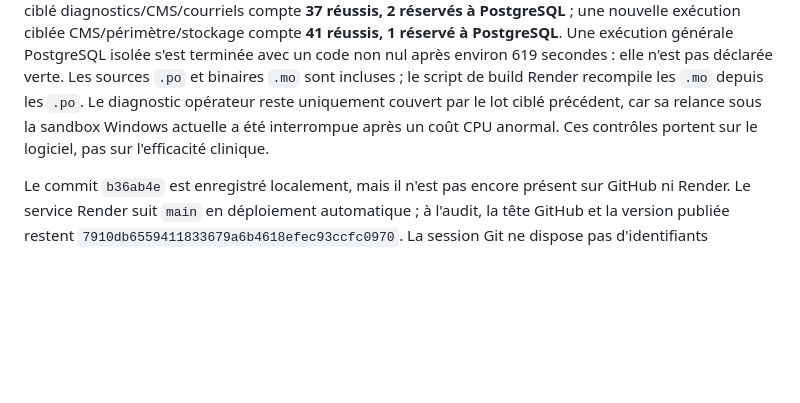
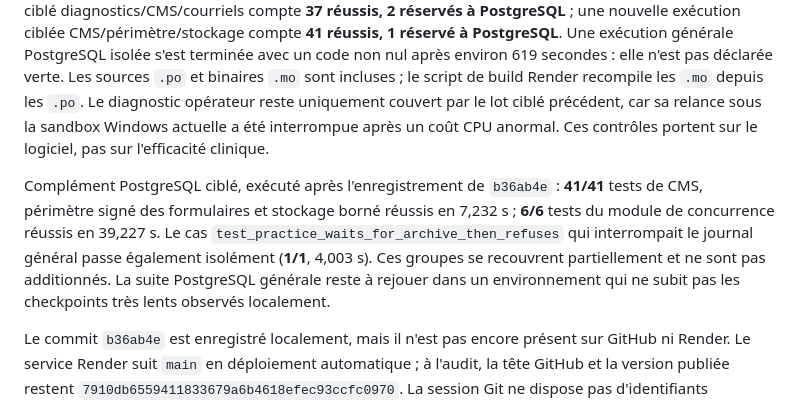
Before and after one commit to Midotech31/nehedrou, a Markdown page: docs/COMMERCIALISATION_PROGRESS_20261031.md, the part around the change. Drawn GitHub-style; blank space fills up the shorter version.

Commit message:
Add PostgreSQL targeted verification results

```diff
--- a/docs/COMMERCIALISATION_PROGRESS_20261031.md
+++ b/docs/COMMERCIALISATION_PROGRESS_20261031.md
@@ -26,6 +26,8 @@ Les tests ciblés couvrent le contexte signé et sa concurrence, les réponses S
 
 Contrôle de cette révision locale `b36ab4e` : `manage.py check` et `makemigrations --check --dry-run` réussissent ; le contrôle de traductions compte **1 647 clés UI par langue, zéro manquante**. Une exécution SQLite isolée plus large compte **649 tests réussis, 20 ignorés parce qu'ils exigent PostgreSQL** ; un lot ciblé diagnostics/CMS/courriels compte **37 réussis, 2 réservés à PostgreSQL** ; une nouvelle exécution ciblée CMS/périmètre/stockage compte **41 réussis, 1 réservé à PostgreSQL**. Une exécution générale PostgreSQL isolée s'est terminée avec un code non nul après environ 619 secondes : elle n'est pas déclarée verte. Les sources `.po` et binaires `.mo` sont incluses ; le script de build Render recompile les `.mo` depuis les `.po`. Le diagnostic opérateur reste uniquement couvert par le lot ciblé précédent, car sa relance sous la sandbox Windows actuelle a été interrompue après un coût CPU anormal. Ces contrôles portent sur le logiciel, pas sur l'efficacité clinique.
 
+Complément PostgreSQL ciblé, exécuté après l'enregistrement de `b36ab4e` : **41/41** tests de CMS, périmètre signé des formulaires et stockage borné réussis en 7,232 s ; **6/6** tests du module de concurrence réussis en 39,227 s. Le cas `test_practice_waits_for_archive_then_refuses` qui interrompait le journal général passe également isolément (**1/1**, 4,003 s). Ces groupes se recouvrent partiellement et ne sont pas additionnés. La suite PostgreSQL générale reste à rejouer dans un environnement qui ne subit pas les checkpoints très lents observés localement.
+
 Le commit `b36ab4e` est enregistré localement, mais il n'est pas encore présent sur GitHub ni Render. Le service Render suit `main` en déploiement automatique ; à l'audit, la tête GitHub et la version publiée restent `7910db6559411833679a6b4618efec93ccfc0970`. La session Git ne dispose pas d'identifiants d'écriture utilisables, donc aucun nouveau déploiement n'est revendiqué.
 
 Une recette navigateur locale a constaté le refus du formulaire A après sélection de B et le repère explicite Français dans une interface arabe RTL. Elle n'a envoyé aucun courriel et n'a utilisé aucun microphone réel.
```
